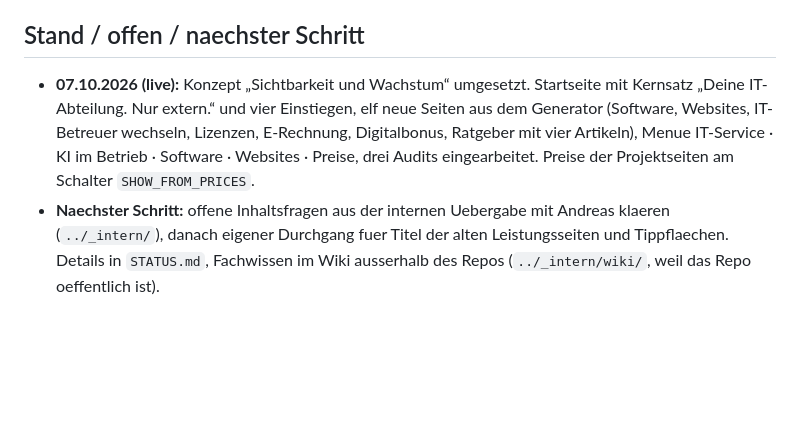
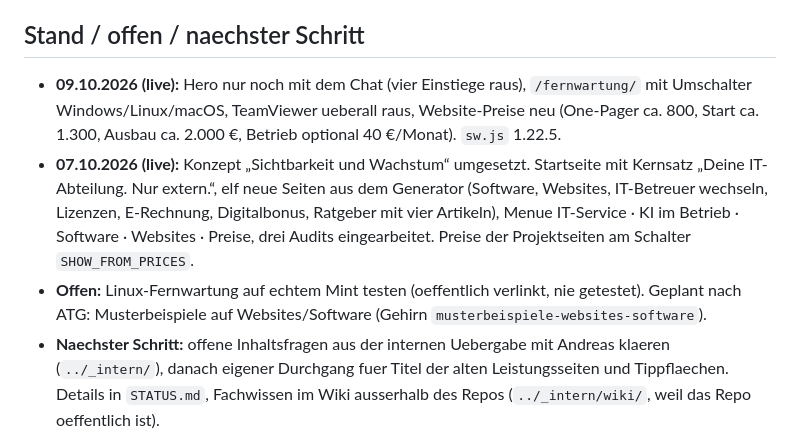
Before and after one commit to andreasgrundke-ops/grundke-it-website, a Markdown page: CLAUDE.md, the part around the change. GitHub-like rendering; blank space fills up the shorter version.

```diff
--- a/CLAUDE.md
+++ b/CLAUDE.md
@@ -51,11 +51,16 @@ und die Quelle unter der Karte muss stimmen (`Google-Bewertung` nur, wenn sie do
 geaendert hat, nicht wegen eines neuen Footer-Links.
 
 ## Stand / offen / naechster Schritt
+- **09.10.2026 (live):** Hero nur noch mit dem Chat (vier Einstiege raus), `/fernwartung/` mit
+  Umschalter Windows/Linux/macOS, TeamViewer ueberall raus, Website-Preise neu (One-Pager ca. 800,
+  Start ca. 1.300, Ausbau ca. 2.000 €, Betrieb optional 40 €/Monat). `sw.js` 1.22.5.
 - **07.10.2026 (live):** Konzept „Sichtbarkeit und
-  Wachstum“ umgesetzt. Startseite mit Kernsatz „Deine IT-Abteilung. Nur extern.“ und vier Einstiegen,
+  Wachstum“ umgesetzt. Startseite mit Kernsatz „Deine IT-Abteilung. Nur extern.“,
   elf neue Seiten aus dem Generator (Software, Websites, IT-Betreuer wechseln, Lizenzen, E-Rechnung,
   Digitalbonus, Ratgeber mit vier Artikeln), Menue IT-Service · KI im Betrieb · Software · Websites ·
   Preise, drei Audits eingearbeitet. Preise der Projektseiten am Schalter `SHOW_FROM_PRICES`.
+- **Offen:** Linux-Fernwartung auf echtem Mint testen (oeffentlich verlinkt, nie getestet).
+  Geplant nach ATG: Musterbeispiele auf Websites/Software (Gehirn `musterbeispiele-websites-software`).
 - **Naechster Schritt:** offene Inhaltsfragen aus der internen Uebergabe mit Andreas klaeren
   (`../_intern/`), danach eigener Durchgang fuer Titel der alten Leistungsseiten und Tippflaechen.
   Details in `STATUS.md`, Fachwissen im Wiki ausserhalb des Repos (`../_intern/wiki/`, weil das
```
Also changed, not shown: STATUS.md (+16 -4 lines).
